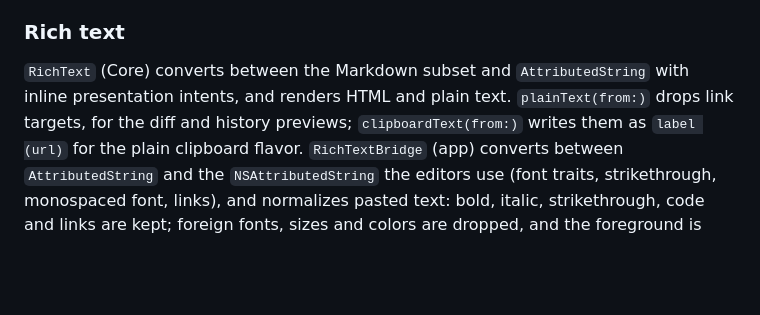
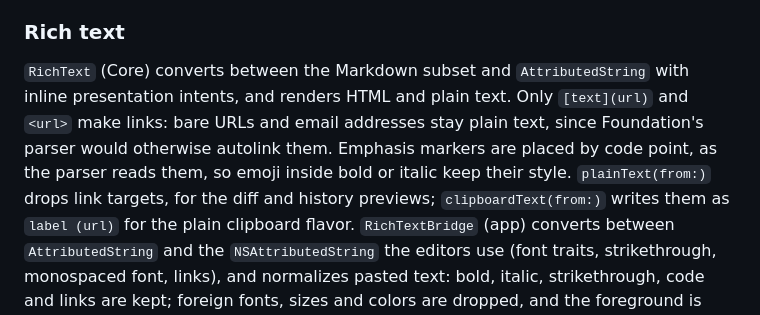
Before and after one commit to jessisena/writing-assistant, a Markdown page: docs/architecture.md, the part around the change. Drawn GitHub-style; blank space fills up the shorter version.

```diff
--- a/docs/architecture.md
+++ b/docs/architecture.md
@@ -169,7 +169,10 @@ A corrupt manifest is logged, treated as missing and rewritten.
 ### Rich text
 
 `RichText` (Core) converts between the Markdown subset and `AttributedString` with inline
-presentation intents, and renders HTML and plain text. `plainText(from:)` drops link targets, for
+presentation intents, and renders HTML and plain text. Only `[text](url)` and `<url>` make links:
+bare URLs and email addresses stay plain text, since Foundation's parser would otherwise
+autolink them. Emphasis markers are placed by code point, as the parser reads them, so emoji
+inside bold or italic keep their style. `plainText(from:)` drops link targets, for
 the diff and history previews; `clipboardText(from:)` writes them as `label (url)` for the plain
 clipboard flavor. `RichTextBridge` (app) converts between
 `AttributedString` and the `NSAttributedString` the editors use (font traits, strikethrough,
```
Also changed, not shown: docs/next-steps.md (+6 -2 lines).
